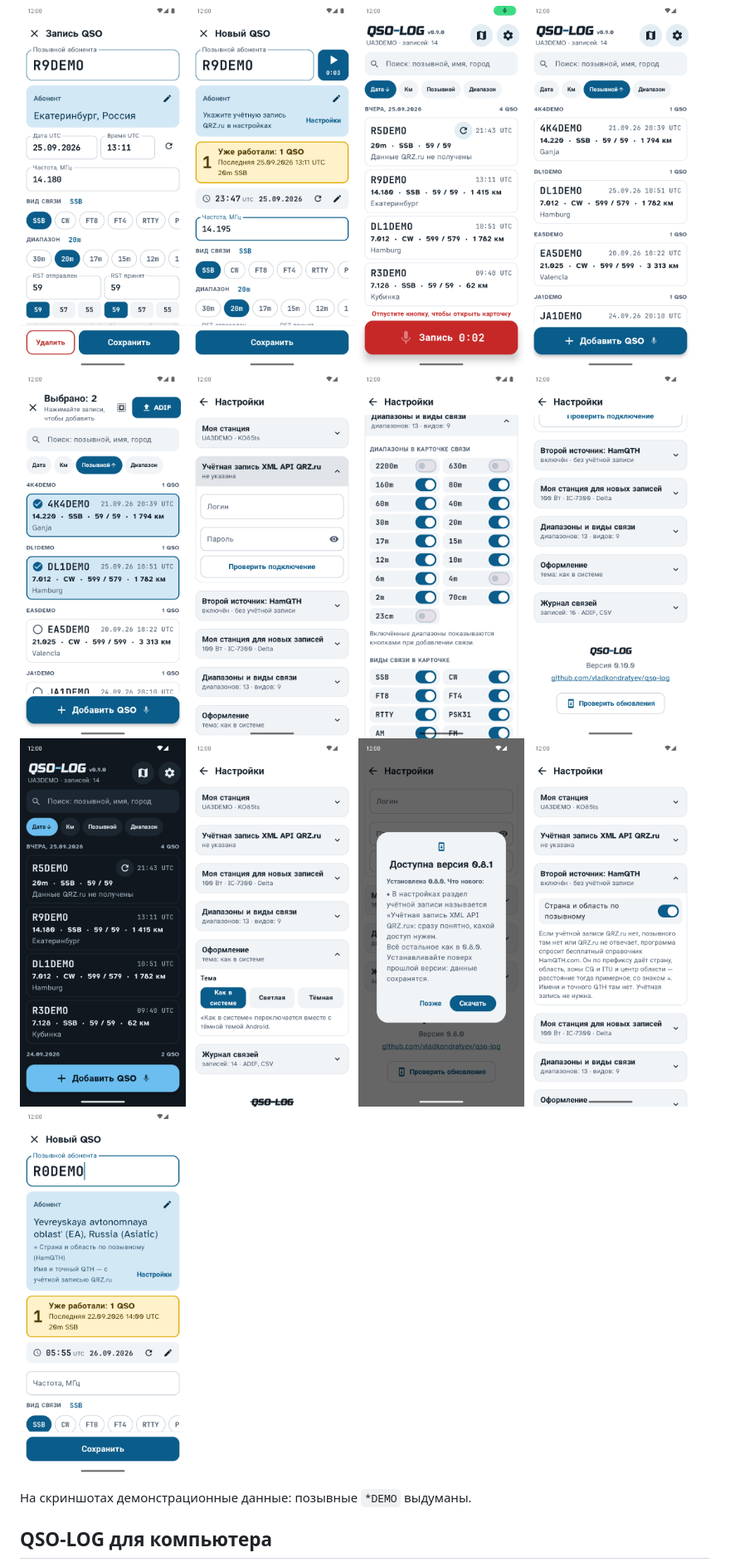
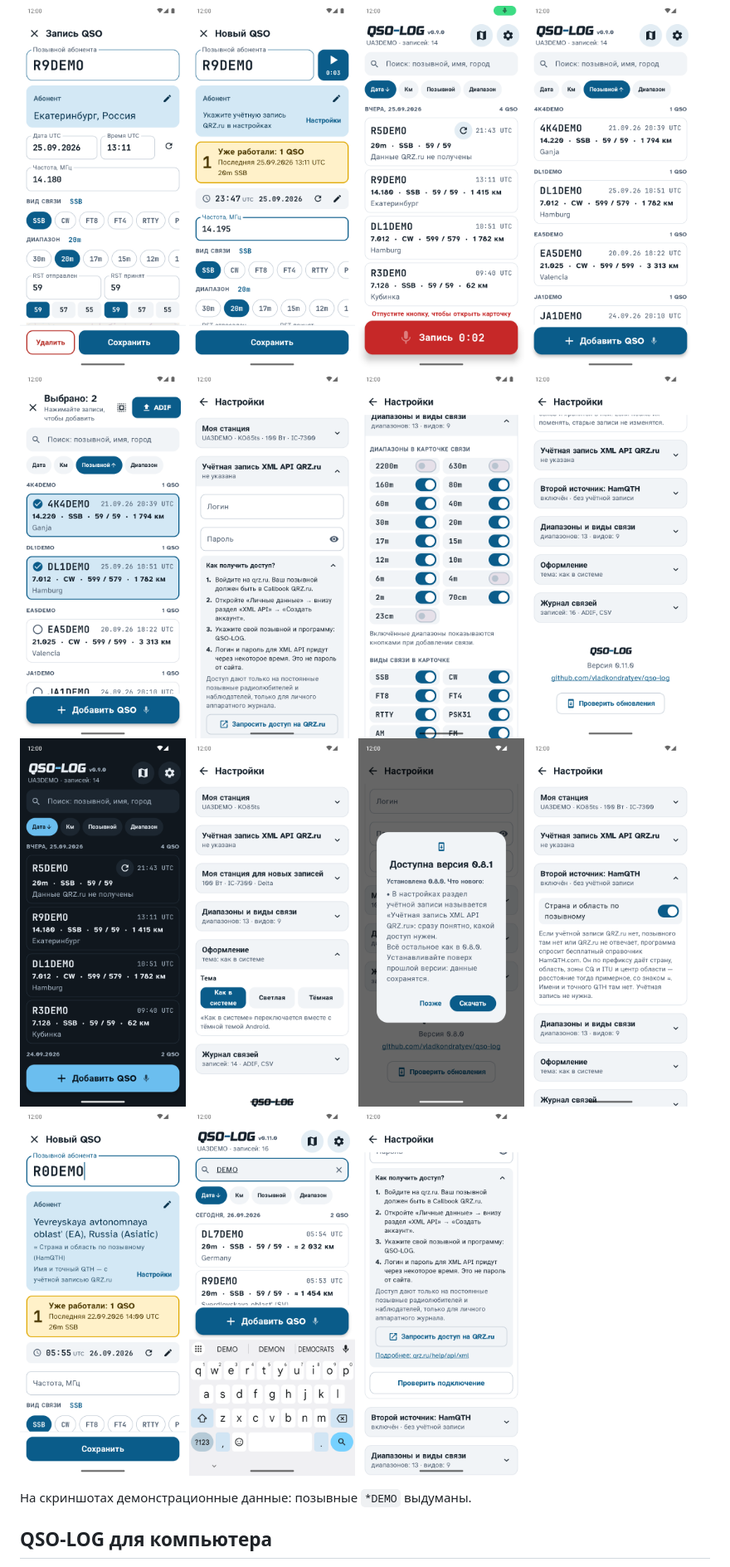
Before and after one commit to vladkondratyev/qso-log, a Markdown page: README.md, the part around the change printed below. Shown: that part at 83% size. GitHub-like rendering; pictures changed too: docs/screenshots/09-settings.png, docs/screenshots/12-about.png, docs/screenshots/15-hamqth.png; folded sections open.

```diff
--- a/README.md
+++ b/README.md
@@ -102,6 +104,8 @@
 <img src="docs/screenshots/14-update.png" width="200" alt="Доступна новая версия">
 <img src="docs/screenshots/15-hamqth.png" width="200" alt="Второй источник HamQTH в настройках">
 <img src="docs/screenshots/16-hamqth-card.png" width="200" alt="Страна и область из HamQTH в карточке">
+<img src="docs/screenshots/17-search-keyboard.png" width="200" alt="Поиск: кнопка над клавиатурой">
+<img src="docs/screenshots/18-qrz-help.png" width="200" alt="Как получить доступ к XML API QRZ.ru">
 </p>
 </details>
 
```
Also changed, not shown: other parts of README.md (+16 -6 lines), docs/screenshots/01-log.png, 3 other files.
